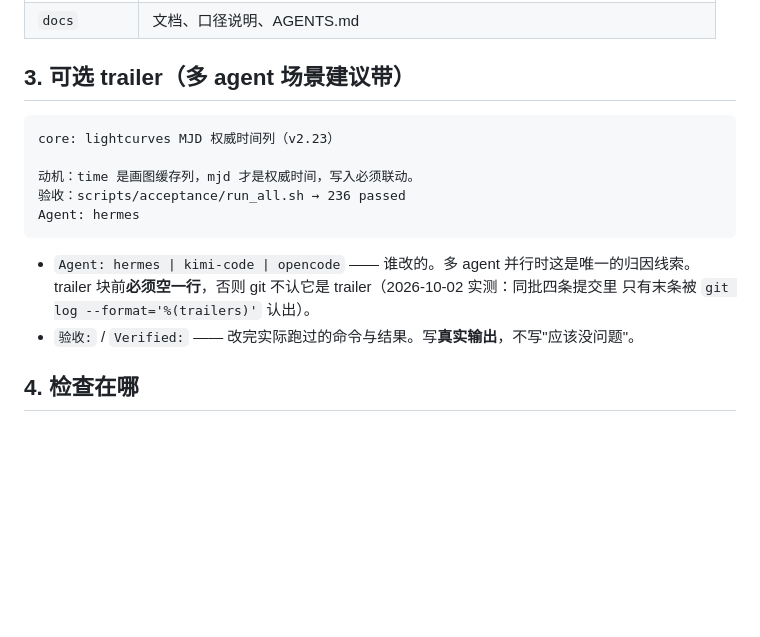
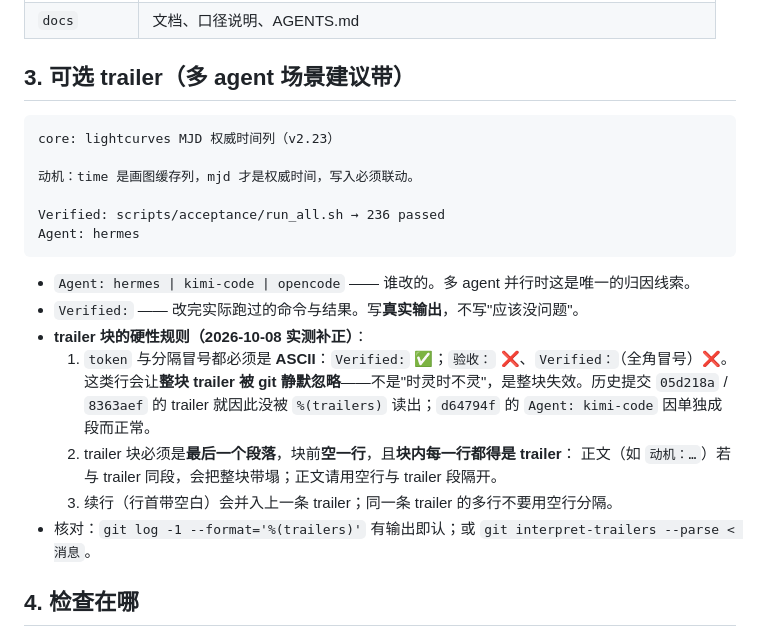
Before and after one commit to Cooper-J2000/AJST, a Markdown page: docs/COMMIT-CONVENTION.md, the part around the change. Drawn GitHub-style; blank space fills up the shorter version.

Commit message:
docs: COMMIT-CONVENTION §3 更正 trailer 示例（中文/全角 token 会被 git 整块忽略）
原示例用中文 token + 全角冒号（验收：…），git interpret-trailers 直接忽略整块（非 ASCII token、全角分隔冒号、正文与 trailer 同段，三者任一都使整块失效）。改示例为 ASCII Verified:，并把硬性规则与核对方法写清。

Verified: 以 printf 构造消息对 git interpret-trailers --parse 实测 5 例（中文 token / 全角冒号 / 同段正文 / 独立段 / 缩进续行）
Agent: hermes

````diff
--- a/docs/COMMIT-CONVENTION.md
+++ b/docs/COMMIT-CONVENTION.md
@@ -45,18 +45,26 @@ scripts: 新增 preflight 预检（8 组护栏，对应已踩过的坑）
 
 ## 3. 可选 trailer（多 agent 场景建议带）
 
-```
+```text
 core: lightcurves MJD 权威时间列（v2.23）
 
 动机：time 是画图缓存列，mjd 才是权威时间，写入必须联动。
-验收：scripts/acceptance/run_all.sh → 236 passed
+
+Verified: scripts/acceptance/run_all.sh → 236 passed
 Agent: hermes
 ```
 
 - `Agent: hermes | kimi-code | opencode` —— 谁改的。多 agent 并行时这是唯一的归因线索。
-  trailer 块前**必须空一行**，否则 git 不认它是 trailer（2026-10-02 实测：同批四条提交里
-  只有末条被 `git log --format='%(trailers)'` 认出）。
-- `验收:` / `Verified:` —— 改完实际跑过的命令与结果。写**真实输出**，不写"应该没问题"。
+- `Verified:` —— 改完实际跑过的命令与结果。写**真实输出**，不写"应该没问题"。
+- **trailer 块的硬性规则（2026-10-08 实测补正）**：
+  1. `token` 与分隔冒号都必须是 **ASCII**：`Verified:` ✅；`验收：` ❌、`Verified：`（全角冒号）❌。
+     这类行会让**整块 trailer 被 git 静默忽略**——不是"时灵时不灵"，是整块失效。历史提交
+     `05d218a` / `8363aef` 的 trailer 就因此没被 `%(trailers)` 读出；`d64794f` 的
+     `Agent: kimi-code` 因单独成段而正常。
+  2. trailer 块必须是**最后一个段落**，块前**空一行**，且**块内每一行都得是 trailer**：
+     正文（如 `动机：…`）若与 trailer 同段，会把整块带塌；正文请用空行与 trailer 段隔开。
+  3. 续行（行首带空白）会并入上一条 trailer；同一条 trailer 的多行不要用空行分隔。
+- 核对：`git log -1 --format='%(trailers)'` 有输出即认；或 `git interpret-trailers --parse < 消息`。
 
 ## 4. 检查在哪
 
````
